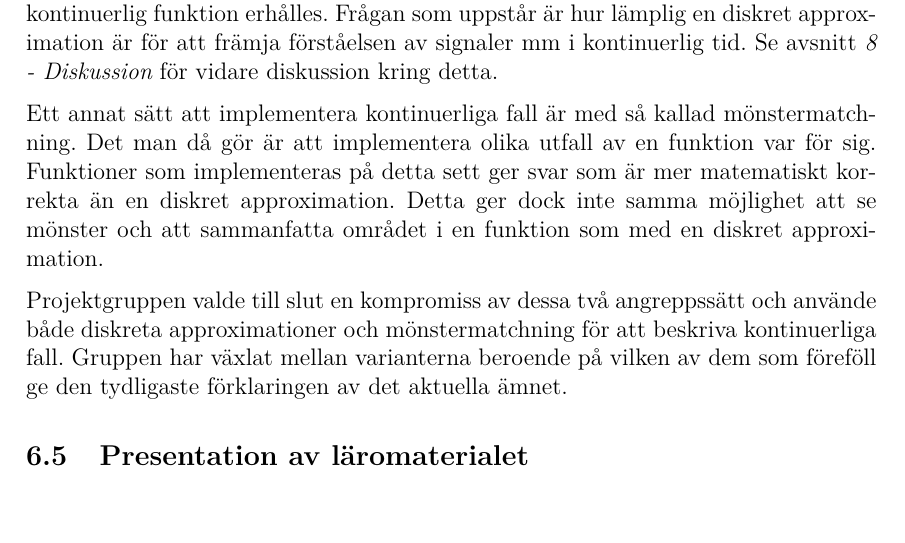
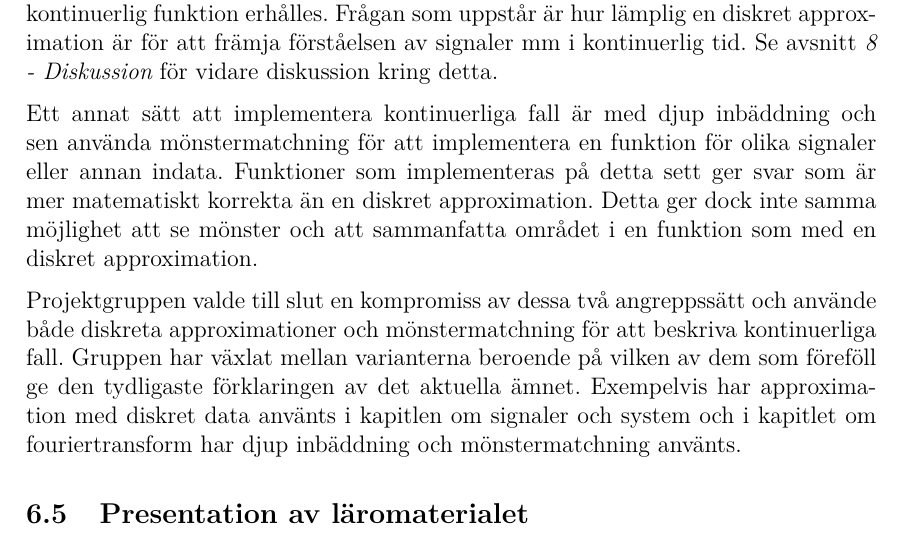
Before and after one commit to DSLsofMath/BScProj2016, a LaTeX thesis (Dokument/Rapport/rapport.tex): part of page 26 of 49, cut so that both start at the same text, the shorter picture padded with empty space. Compiled offline with pdfLaTeX.

Commit message:
Fixade lite i "Utvecklingen av vårt DSL"

```diff
--- a/Dokument/Rapport/rapport.tex
+++ b/Dokument/Rapport/rapport.tex
@@ -1200,21 +1200,21 @@ erhålles. Frågan som uppstår är hur lämplig en diskret approximation
 är för att främja förståelsen av signaler mm i kontinuerlig tid. Se
 avsnitt \internref{sec:diskussion} för vidare diskussion kring detta.
 
-%Todo: Djup inbäddning?
-Ett annat sätt att implementera kontinuerliga fall är med så kallad
-\gls{patternmatching}. Det man då gör är att implementera olika utfall
-av en funktion var för sig. Funktioner som implementeras på detta sett
-ger svar som är mer matematiskt korrekta än en diskret
-approximation. Detta ger dock inte samma möjlighet att se mönster och
-att sammanfatta området i en funktion som med en diskret
-approximation.
+Ett annat sätt att implementera kontinuerliga fall är med djup
+inbäddning och sen använda \gls{patternmatching} för att implementera
+en funktion för olika signaler eller annan indata. Funktioner som
+implementeras på detta sett ger svar som är mer matematiskt korrekta
+än en diskret approximation. Detta ger dock inte samma möjlighet att
+se mönster och att sammanfatta området i en funktion som med en
+diskret approximation.
 
 Projektgruppen valde till slut en kompromiss av dessa två angreppssätt
 och använde både diskreta approximationer och \gls{patternmatching}
 för att beskriva kontinuerliga fall. Gruppen har växlat mellan
 varianterna beroende på vilken av dem som föreföll ge den tydligaste
-förklaringen av det aktuella ämnet.
-%Todo: Länk/hänvisning till exempel.
+förklaringen av det aktuella ämnet. Exempelvis har approximation med
+diskret data använts i kapitlen om signaler och system och i kapitlet
+om fouriertransform har djup inbäddning och \gls{patternmatching} använts.
 
 \subsection{Presentation av läromaterialet}
 %* PDF
```
